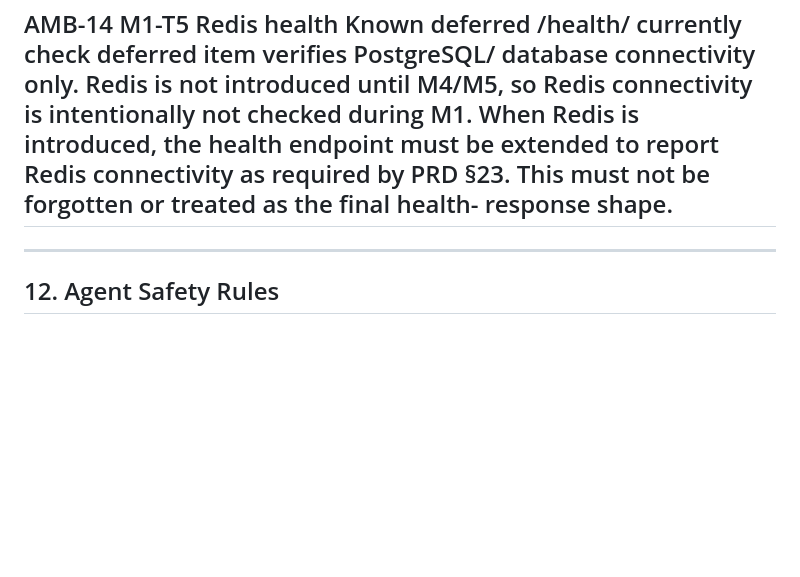
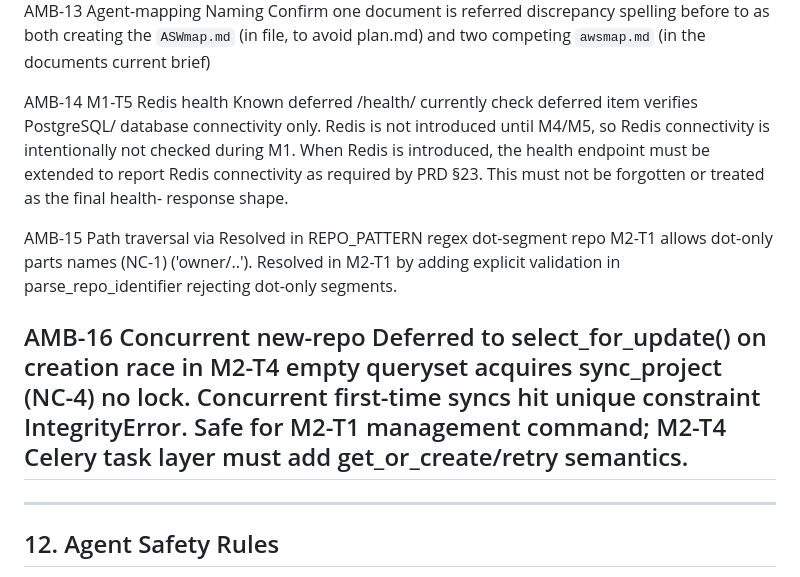
Before and after one commit to Hackit-DROID/HackIT-CommitRush, a Markdown page: .dev/context.md, the part around the change. Drawn GitHub-style; blank space fills up the shorter version.

Commit message:
docs: record deferred findings NC-1 and NC-4 in context.md

```diff
--- a/.dev/context.md
+++ b/.dev/context.md
@@ -861,6 +861,27 @@ plan; they are recorded, not resolved.
                                                            forgotten or treated
                                                            as the final health-
                                                            response shape.
+
+  AMB-15            Path traversal via   Resolved in       REPO_PATTERN regex
+                    dot-segment repo     M2-T1             allows dot-only parts
+                    names (NC-1)                           ('owner/..'). Resolved
+                                                           in M2-T1 by adding
+                                                           explicit validation
+                                                           in parse_repo_identifier
+                                                           rejecting dot-only
+                                                           segments.
+
+  AMB-16            Concurrent new-repo  Deferred to       select_for_update() on
+                    creation race in     M2-T4             empty queryset acquires
+                    sync_project (NC-4)                    no lock. Concurrent
+                                                           first-time syncs hit
+                                                           unique constraint
+                                                           IntegrityError. Safe
+                                                           for M2-T1 management
+                                                           command; M2-T4 Celery
+                                                           task layer must add
+                                                           get_or_create/retry
+                                                           semantics.
   --------------------------------------------------------------------------
 
 ------------------------------------------------------------------------
```
